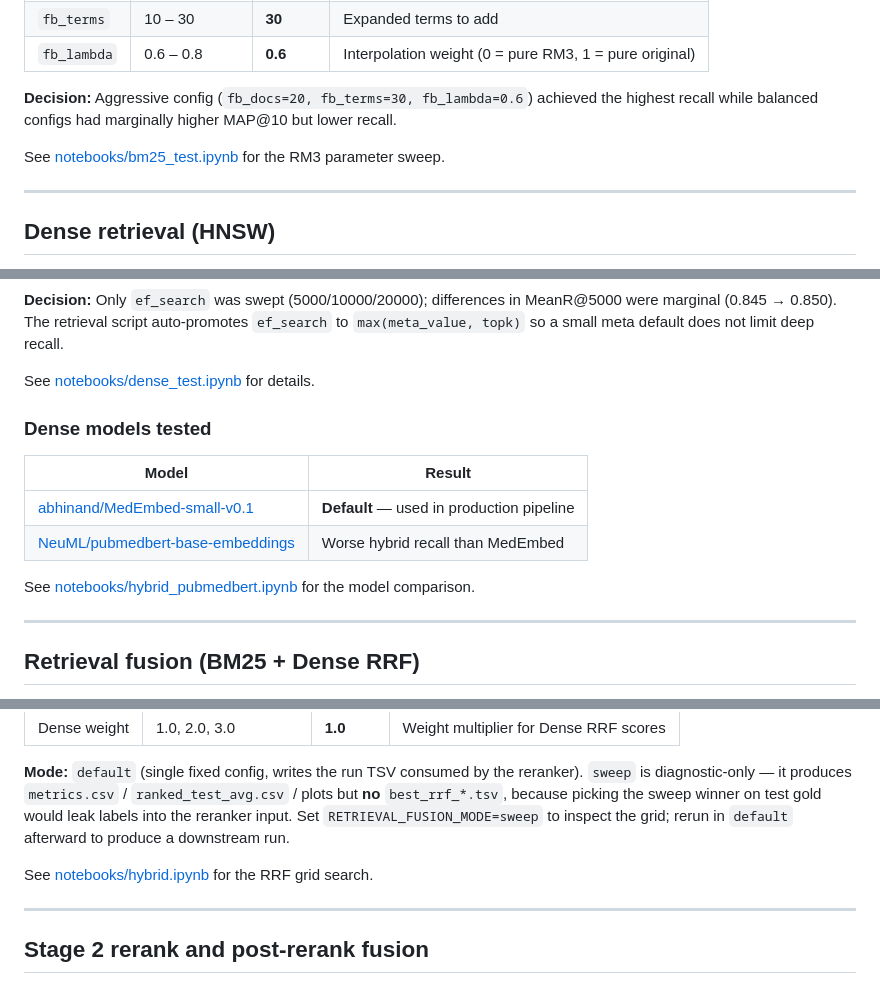
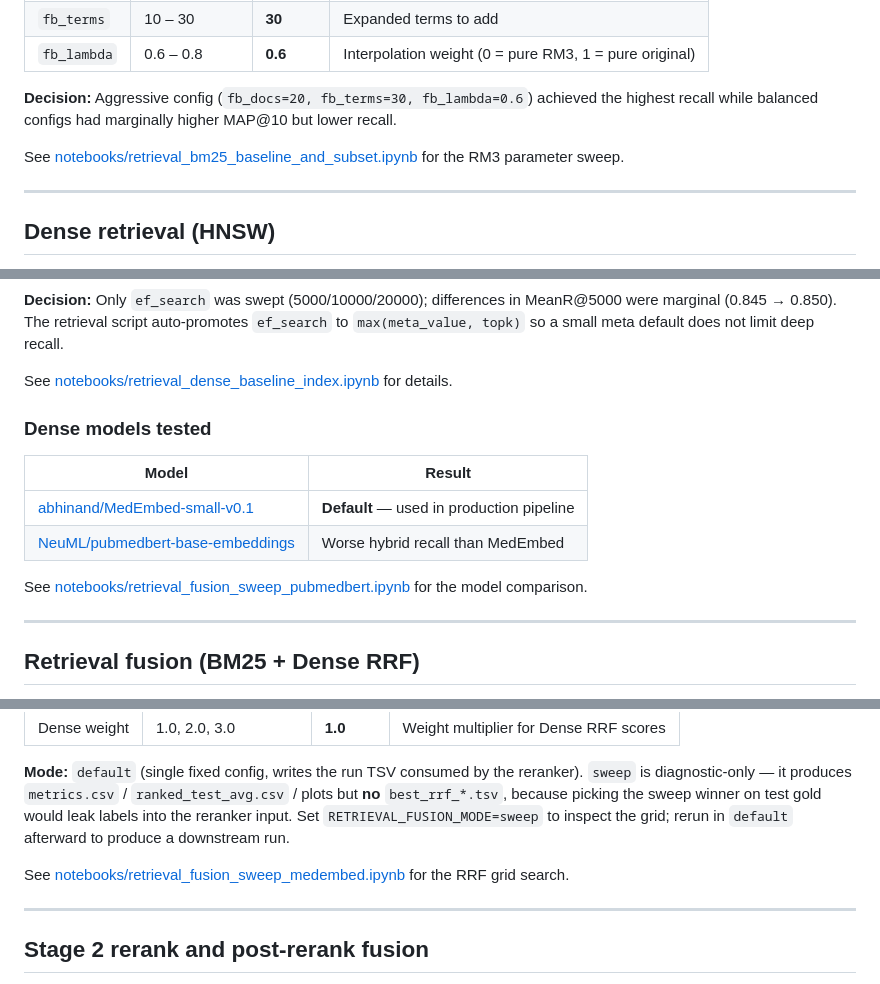
Before and after one commit to fulaibaowang/BioASQ, a Markdown page: docs/PARAMETERS.md, 3 parts joined by grey strips. Rendered like a GitHub page.

```diff
--- a/docs/PARAMETERS.md
+++ b/docs/PARAMETERS.md
@@ -161,7 +161,7 @@ Corresponds to `# ---------- BM25 + RM3 ----------` in [workflow_config_full.env
 
 **Decision:** Aggressive config (`fb_docs=20, fb_terms=30, fb_lambda=0.6`) achieved the highest recall while balanced configs had marginally higher MAP@10 but lower recall.
 
-See [notebooks/bm25_test.ipynb](https://github.com/fulaibaowang/BioASQ/blob/main/notebooks/bm25_test.ipynb) for the RM3 parameter sweep.
+See [notebooks/retrieval_bm25_baseline_and_subset.ipynb](https://github.com/fulaibaowang/BioASQ/blob/main/notebooks/retrieval_bm25_baseline_and_subset.ipynb) for the RM3 parameter sweep.
 
 ---
 
@@ -180,7 +180,7 @@ Corresponds to `# ---------- Dense ----------` in [workflow_config_full.env](../
 
 **Decision:** Only `ef_search` was swept (5000/10000/20000); differences in MeanR@5000 were marginal (0.845 → 0.850). The retrieval script auto-promotes `ef_search` to `max(meta_value, topk)` so a small meta default does not limit deep recall.
 
-See [notebooks/dense_test.ipynb](https://github.com/fulaibaowang/BioASQ/blob/main/notebooks/dense_test.ipynb) for details.
+See [notebooks/retrieval_dense_baseline_index.ipynb](https://github.com/fulaibaowang/BioASQ/blob/main/notebooks/retrieval_dense_baseline_index.ipynb) for details.
 
 ### Dense models tested
 
@@ -189,7 +189,7 @@ See [notebooks/dense_test.ipynb](https://github.com/fulaibaowang/BioASQ/blob/mai
 | [abhinand/MedEmbed-small-v0.1](https://huggingface.co/abhinand/MedEmbed-small-v0.1) | **Default** — used in production pipeline |
 | [NeuML/pubmedbert-base-embeddings](https://huggingface.co/NeuML/pubmedbert-base-embeddings) | Worse hybrid recall than MedEmbed |
 
-See [notebooks/hybrid_pubmedbert.ipynb](https://github.com/fulaibaowang/BioASQ/blob/main/notebooks/hybrid_pubmedbert.ipynb) for the model comparison.
+See [notebooks/retrieval_fusion_sweep_pubmedbert.ipynb](https://github.com/fulaibaowang/BioASQ/blob/main/notebooks/retrieval_fusion_sweep_pubmedbert.ipynb) for the model comparison.
 
 ---
 
@@ -205,7 +205,7 @@ Corresponds to `# ---------- Retrieval Fusion (BM25 + Dense RRF) ----------` in
 
 **Mode:** `default` (single fixed config, writes the run TSV consumed by the reranker). `sweep` is diagnostic-only — it produces `metrics.csv` / `ranked_test_avg.csv` / plots but **no** `best_rrf_*.tsv`, because picking the sweep winner on test gold would leak labels into the reranker input. Set `RETRIEVAL_FUSION_MODE=sweep` to inspect the grid; rerun in `default` afterward to produce a downstream run.
 
-See [notebooks/hybrid.ipynb](https://github.com/fulaibaowang/BioASQ/blob/main/notebooks/hybrid.ipynb) for the RRF grid search.
+See [notebooks/retrieval_fusion_sweep_medembed.ipynb](https://github.com/fulaibaowang/BioASQ/blob/main/notebooks/retrieval_fusion_sweep_medembed.ipynb) for the RRF grid search.
 
 ---
 
```
Also changed, not shown: other parts of docs/PARAMETERS.md (+3 -3 lines).
